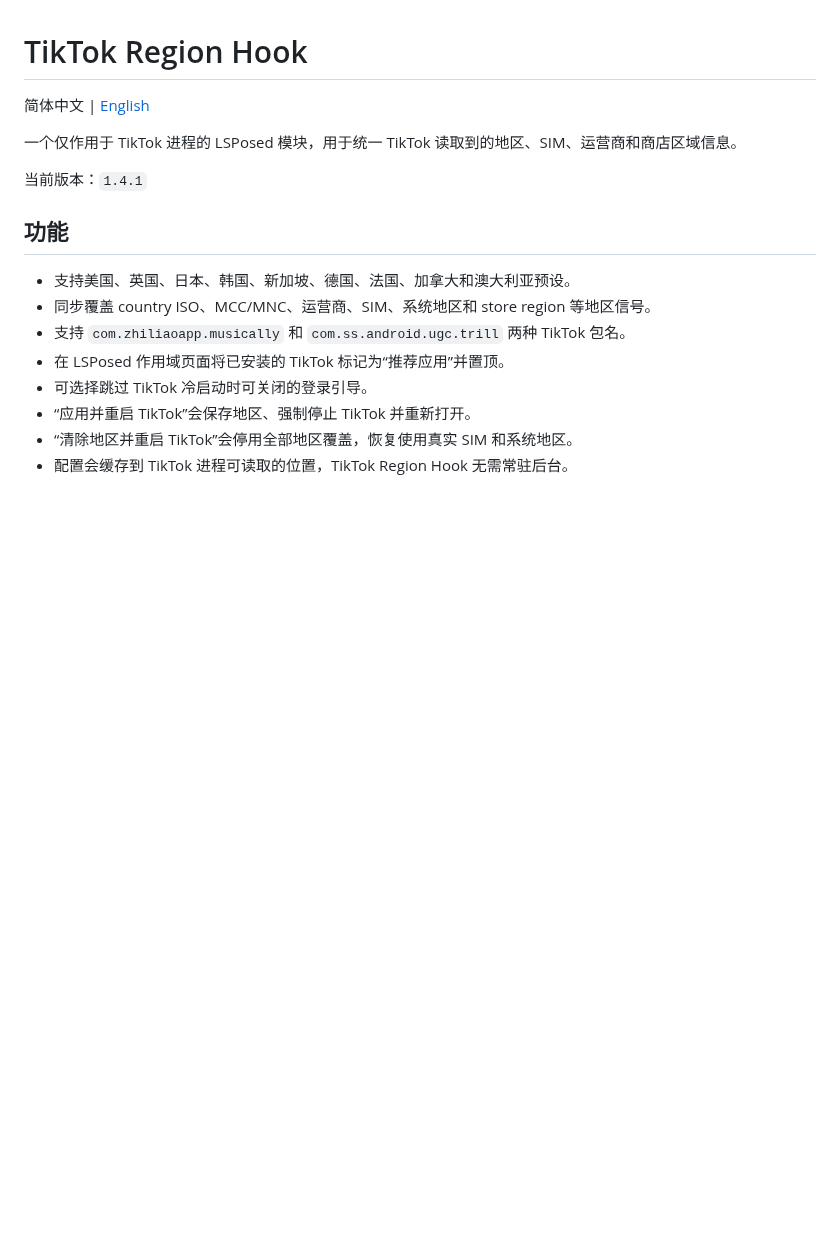
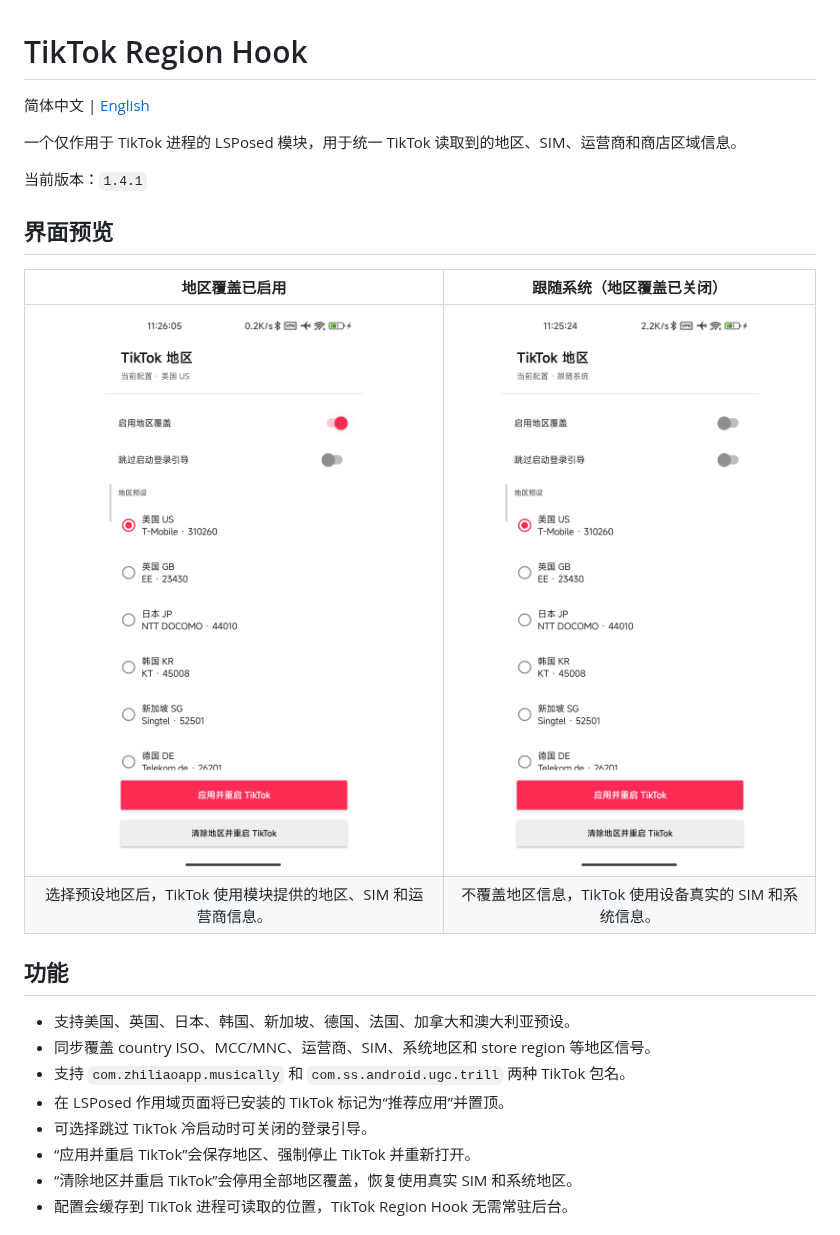
Before and after one commit to kjqg-cn/tiktok-region-hook, a Markdown page: README.md, the part around the change. Rendered like a GitHub page; pictures changed too: docs/images/region-override-disabled.png (added), docs/images/region-override-enabled.png (added); blank space fills up the shorter version.

```diff
--- a/README.md
+++ b/README.md
@@ -5,6 +5,13 @@
 一个仅作用于 TikTok 进程的 LSPosed 模块，用于统一 TikTok 读取到的地区、SIM、运营商和商店区域信息。
 
 当前版本：`1.4.1`
+
+## 界面预览
+
+| 地区覆盖已启用 | 跟随系统（地区覆盖已关闭） |
+| :---: | :---: |
+| <img src="docs/images/region-override-enabled.png" alt="地区覆盖已启用" width="320"> | <img src="docs/images/region-override-disabled.png" alt="跟随系统，地区覆盖已关闭" width="320"> |
+| 选择预设地区后，TikTok 使用模块提供的地区、SIM 和运营商信息。 | 不覆盖地区信息，TikTok 使用设备真实的 SIM 和系统信息。 |
 
 ## 功能
 
```
Also changed, not shown: README_EN.md (+7 -0 lines).
